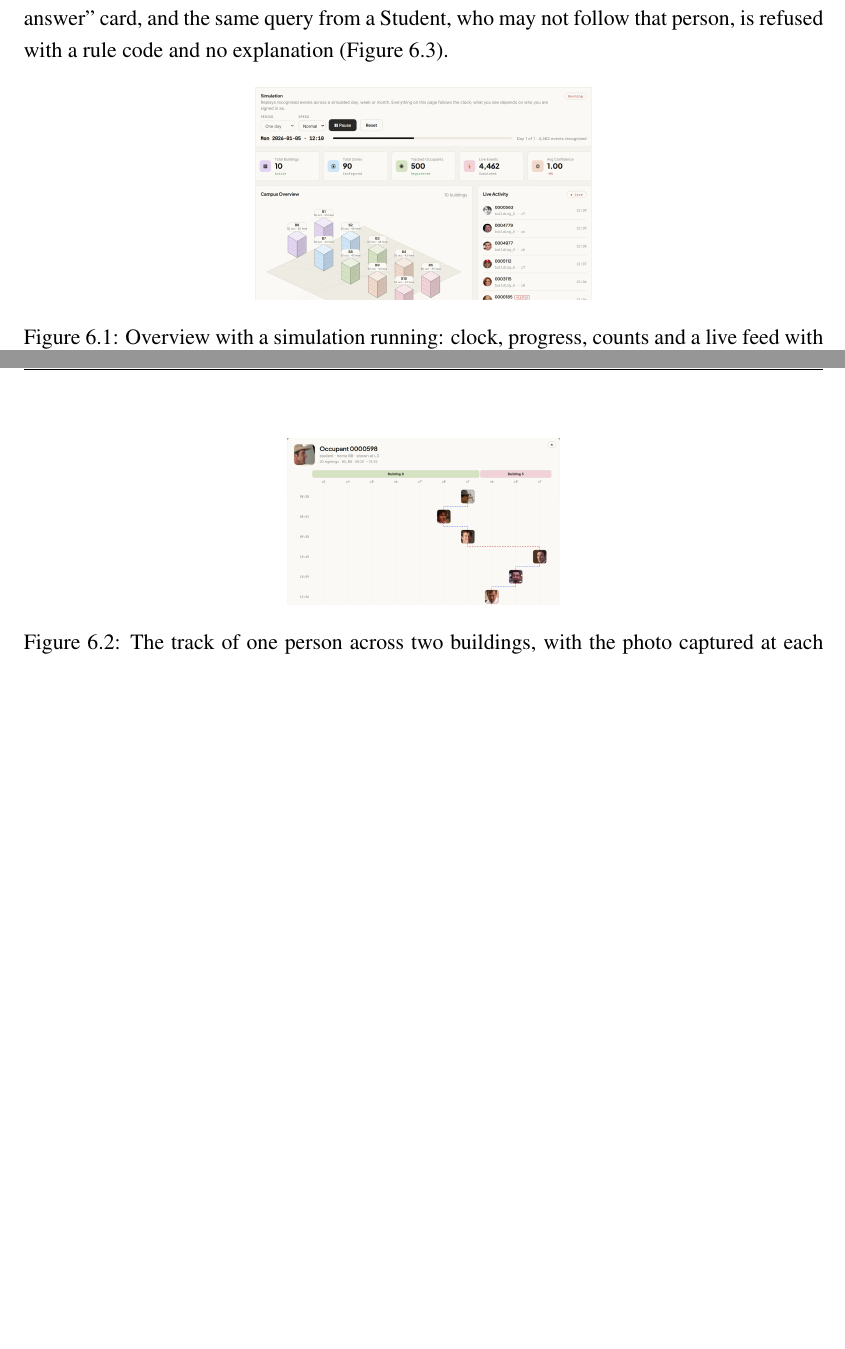
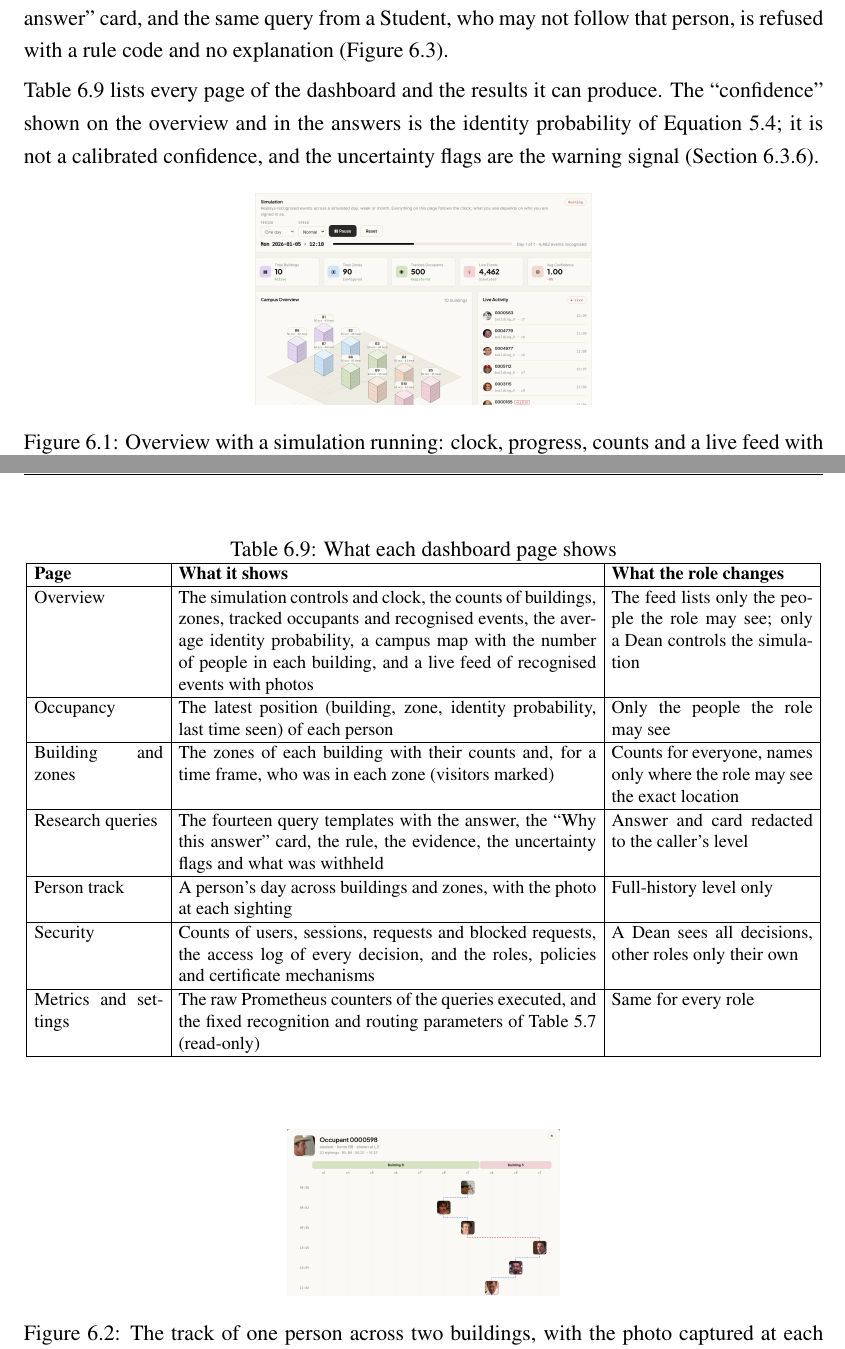
Before and after one commit to yadhu-vipin/Occupant_Tracking_v2, a LaTeX thesis (final_review/latex/S7_Project_Report.tex): two parts of pages 45 and 46 of 55, joined at a grey line, cut so that both start at the same text, the shorter picture padded with empty space. Compiled offline with pdfLaTeX.

Commit message:
updated ui

```diff
--- a/final_review/latex/S7_Project_Report.tex
+++ b/final_review/latex/S7_Project_Report.tex
@@ -824,6 +824,24 @@ The dashboard demonstrates the access model as much as the tracking. A Dean star
 
 Choosing a building shows its nine zones; choosing a zone lists who was there in the time frame, named only where the role may see the exact location. Choosing a person opens their day as a track across buildings and zones (Figure~\ref{fig:ui-track}): each photo is the one the camera captured at that moment, a blue dashed line joins sightings inside a building and a red one a move to another building. The track is shown only where the role may see the full history (disclosure L3): a Dean for the people of their own campus and for the other Deans, a Teacher for the students on their roster, and a Student for themselves. A Student sees the exact current position of an assigned Teacher but no track: a location query from a Student is always answered for the present, whatever time is asked, so repeated queries cannot rebuild a history. A Student gets nothing at all about a Dean, a peer or an unassigned Teacher. Photos follow the exact-location level (L2 or higher). A query returns its answer with the ``Why this answer'' card, and the same query from a Student, who may not follow that person, is refused with a rule code and no explanation (Figure~\ref{fig:ui-dean}).
 
+Table~\ref{tab:ui-pages} lists every page of the dashboard and the results it can produce. The ``confidence'' shown on the overview and in the answers is the identity probability of Equation~\ref{eq:prob}; it is not a calibrated confidence, and the uncertainty flags are the warning signal (Section~\ref{sec:res-expl}).
+
+\begin{table}[htbp]
+\centering
+\caption{What each dashboard page shows}\label{tab:ui-pages}
+{\footnotesize\setlength{\tabcolsep}{4pt}\renewcommand{\arraystretch}{1.05}
+\begin{tabular}{|p{2.5cm}|p{8.1cm}|p{3.9cm}|}\hline
+\textbf{Page} & \textbf{What it shows} & \textbf{What the role changes}\\\hline
+Overview & The simulation controls and clock, the counts of buildings, zones, tracked occupants and recognised events, the average identity probability, a campus map with the number of people in each building, and a live feed of recognised events with photos & The feed lists only the people the role may see; only a Dean controls the simulation\\\hline
+Occupancy & The latest position (building, zone, identity probability, last time seen) of each person & Only the people the role may see\\\hline
+Building and zones & The zones of each building with their counts and, for a time frame, who was in each zone (visitors marked) & Counts for everyone, names only where the role may see the exact location\\\hline
+Research queries & The fourteen query templates with the answer, the ``Why this answer'' card, the rule, the evidence, the uncertainty flags and what was withheld & Answer and card redacted to the caller's level\\\hline
+Person track & A person's day across buildings and zones, with the photo at each sighting & Full-history level only\\\hline
+Security & Counts of users, sessions, requests and blocked requests, the access log of every decision, and the roles, policies and certificate mechanisms & A Dean sees all decisions, other roles only their own\\\hline
+Metrics and settings & The raw Prometheus counters of the queries executed, and the fixed recognition and routing parameters of Table~\ref{tab:params} (read-only) & Same for every role\\\hline
+\end{tabular}}
+\end{table}
+
 \begin{figure}[htbp]
 \centering
 \includegraphics[width=0.42\textwidth]{ui_overview.png}
```
Also changed, not shown: CHAT_CONTEXT.md (+2 -0 lines), final_review/latex/S7_Project_Report.pdf, 4 other files.
